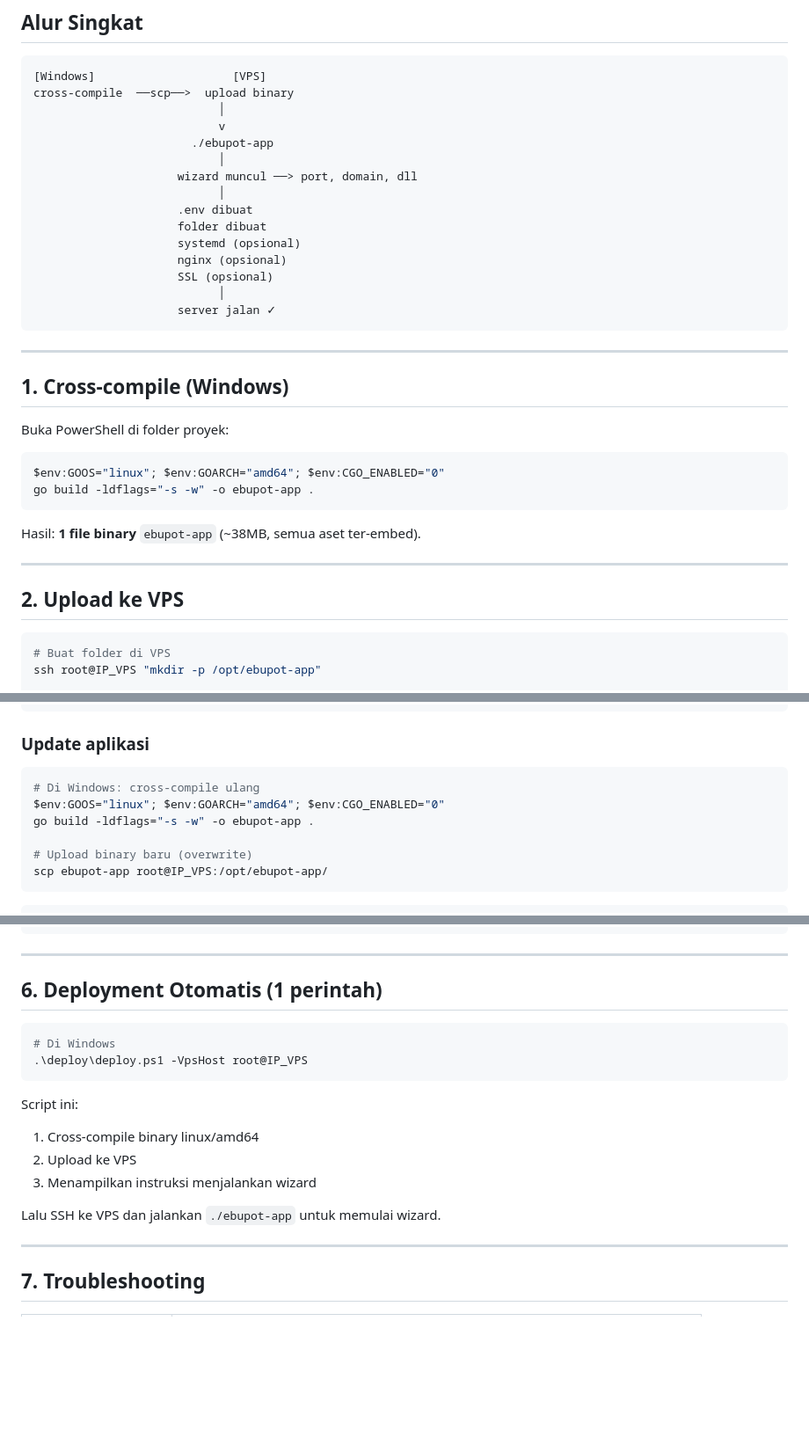
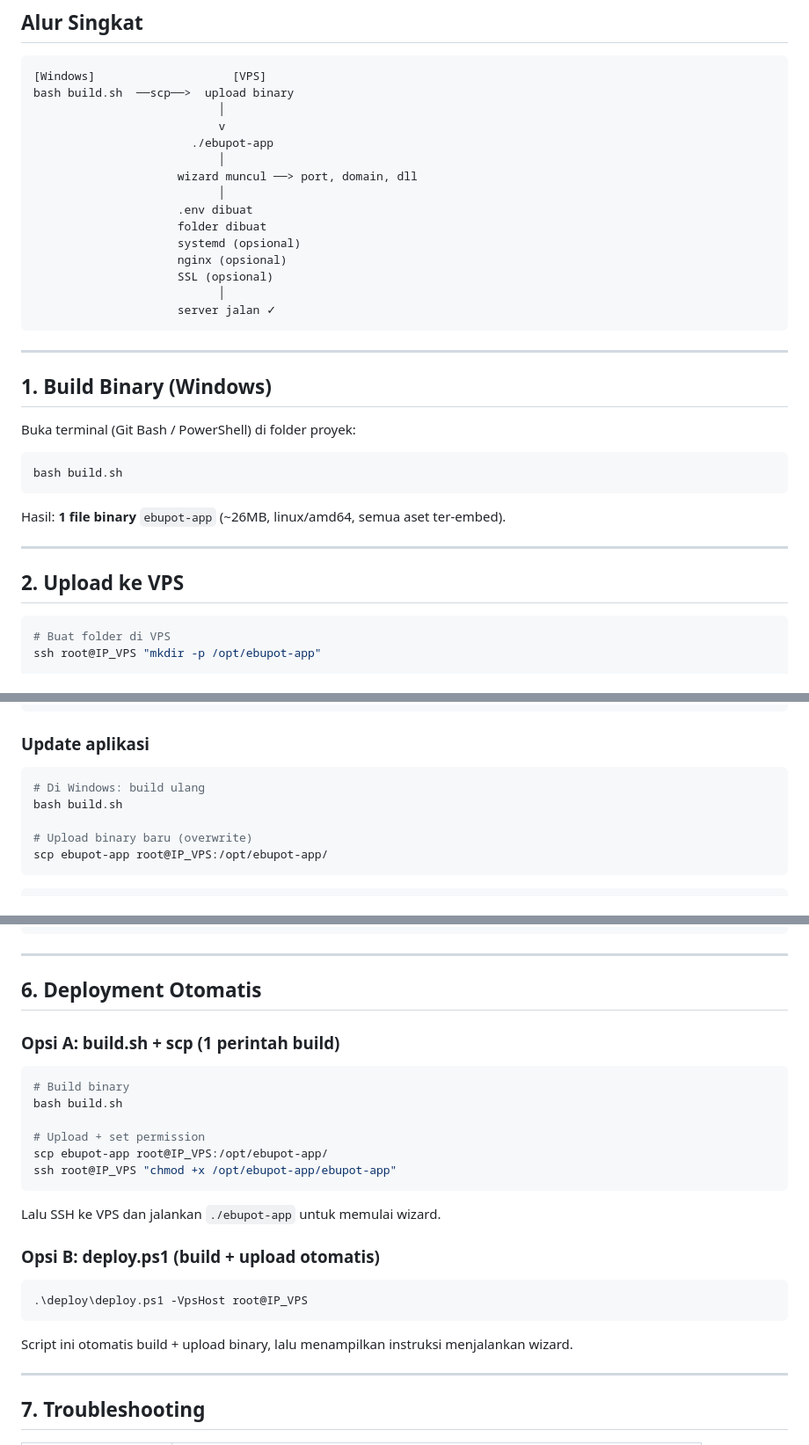
Before and after one commit to apepsiii/ebupot-app, a Markdown page: deploy.md, 3 parts joined by grey strips. Shown at 88% size. GitHub-like rendering; blank space fills up the shorter version.

Commit message:
docs: deploy.md update pakai build.sh

````diff
--- a/deploy.md
+++ b/deploy.md
@@ -8,7 +8,7 @@ Deployment dengan **single binary** — semua file (templates, CSS, JS, config)
 
 ```
 [Windows]                    [VPS]
-cross-compile  ──scp──>  upload binary
+bash build.sh  ──scp──>  upload binary
                            │
                            v
                        ./ebupot-app
@@ -26,22 +26,21 @@ cross-compile  ──scp──>  upload binary
 
 ---
 
-## 1. Cross-compile (Windows)
+## 1. Build Binary (Windows)
 
-Buka PowerShell di folder proyek:
+Buka terminal (Git Bash / PowerShell) di folder proyek:
 
-```powershell
-$env:GOOS="linux"; $env:GOARCH="amd64"; $env:CGO_ENABLED="0"
-go build -ldflags="-s -w" -o ebupot-app .
+```bash
+bash build.sh
 ```
 
-Hasil: **1 file binary** `ebupot-app` (~38MB, semua aset ter-embed).
+Hasil: **1 file binary** `ebupot-app` (~26MB, linux/amd64, semua aset ter-embed).
 
 ---
 
 ## 2. Upload ke VPS
 
-```powershell
+```bash
 # Buat folder di VPS
 ssh root@IP_VPS "mkdir -p /opt/ebupot-app"
 
@@ -165,10 +164,9 @@ sudo systemctl restart ebupot
 
 ### Update aplikasi
 
-```powershell
-# Di Windows: cross-compile ulang
-$env:GOOS="linux"; $env:GOARCH="amd64"; $env:CGO_ENABLED="0"
-go build -ldflags="-s -w" -o ebupot-app .
+```bash
+# Di Windows: build ulang
+bash build.sh
 
 # Upload binary baru (overwrite)
 scp ebupot-app root@IP_VPS:/opt/ebupot-app/
@@ -198,19 +196,28 @@ sudo systemctl restart ebupot
 
 ---
 
-## 6. Deployment Otomatis (1 perintah)
+## 6. Deployment Otomatis
+
+### Opsi A: build.sh + scp (1 perintah build)
+
+```bash
+# Build binary
+bash build.sh
+
+# Upload + set permission
+scp ebupot-app root@IP_VPS:/opt/ebupot-app/
+ssh root@IP_VPS "chmod +x /opt/ebupot-app/ebupot-app"
+```
+
+Lalu SSH ke VPS dan jalankan `./ebupot-app` untuk memulai wizard.
+
+### Opsi B: deploy.ps1 (build + upload otomatis)
 
 ```powershell
-# Di Windows
 .\deploy\deploy.ps1 -VpsHost root@IP_VPS
 ```
 
-Script ini:
-1. Cross-compile binary linux/amd64
-2. Upload ke VPS
-3. Menampilkan instruksi menjalankan wizard
-
-Lalu SSH ke VPS dan jalankan `./ebupot-app` untuk memulai wizard.
+Script ini otomatis build + upload binary, lalu menampilkan instruksi menjalankan wizard.
 
 ---
 
````
